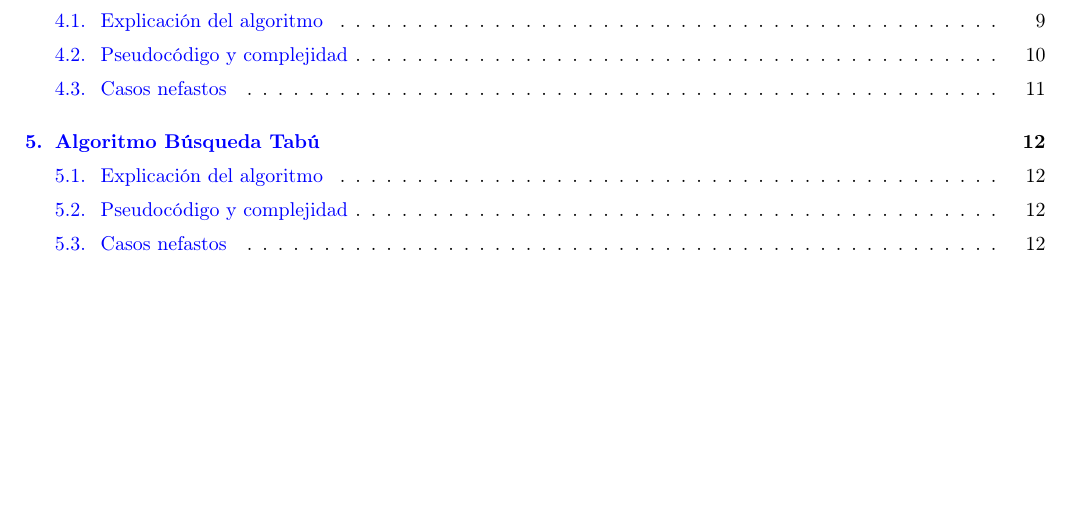
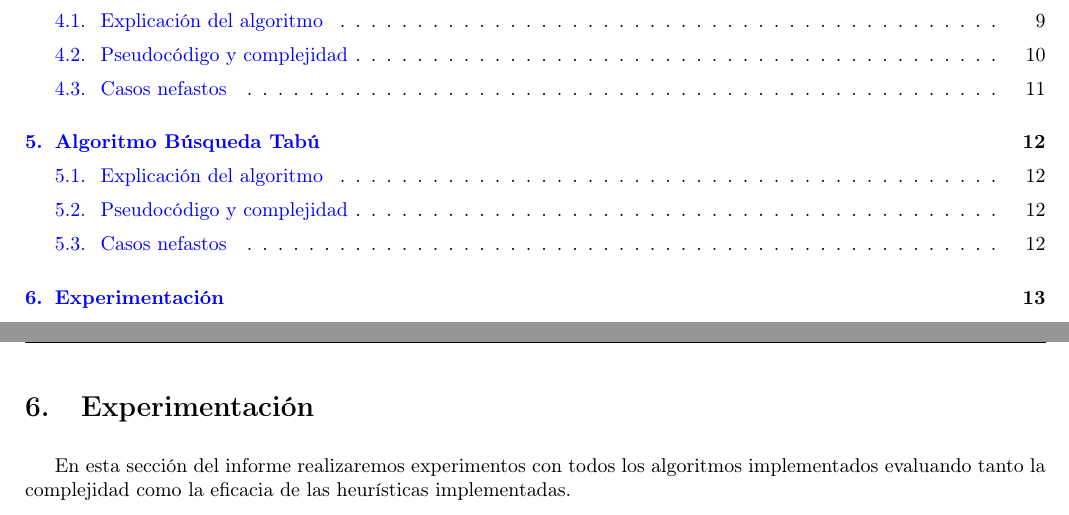
Before and after one commit to mnsantos/algoIII-TP3, a LaTeX document (informe/informe.tex): part of page 1 of 12 before the commit and two parts of pages 1 and 13 of 13 after it, the two joined at a grey line, cut so that both start at the same text, the shorter picture padded with empty space. Compiled offline with pdfLaTeX; a LaTeX package or settings file that is missing is left out.

Commit message:
informe.tex

```diff
--- a/informe/informe.tex
+++ b/informe/informe.tex
@@ -146,5 +146,8 @@
 \section{Algoritmo Búsqueda Tabú}
 \input{tabu/tabu.tex}
 
+\newpage
+\section{Experimentación}
+\input{experimentacion/experimentacion.tex}
 
 \end{document}
```
